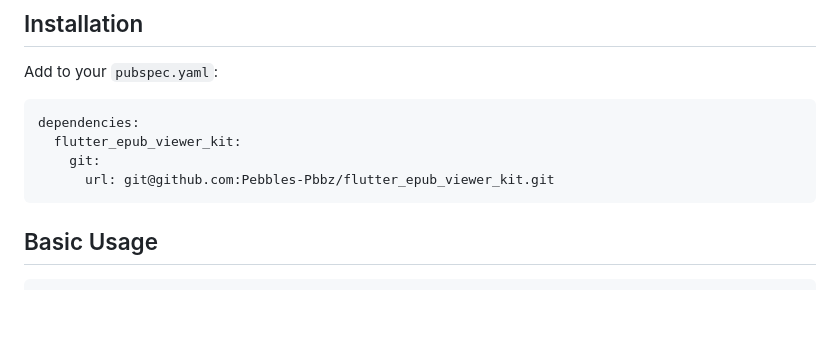
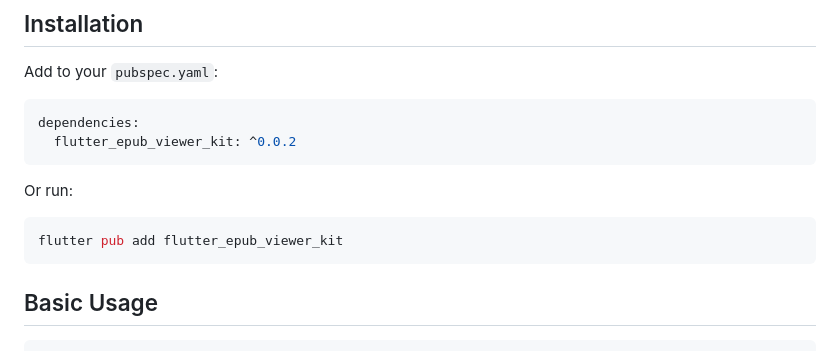
Before and after one commit to Ohgyuchan/flutter_epub_viewer_kit, a Markdown page: README.md, the part around the change. GitHub-like rendering; blank space fills up the shorter version.

Commit message:
Update README for pub.dev installation

````diff
--- a/README.md
+++ b/README.md
@@ -22,9 +22,13 @@ Add to your `pubspec.yaml`:
 
 ```yaml
 dependencies:
-  flutter_epub_viewer_kit:
-    git:
-      url: git@github.com:Pebbles-Pbbz/flutter_epub_viewer_kit.git
+  flutter_epub_viewer_kit: ^0.0.2
+```
+
+Or run:
+
+```bash
+flutter pub add flutter_epub_viewer_kit
 ```
 
 ## Basic Usage
````
